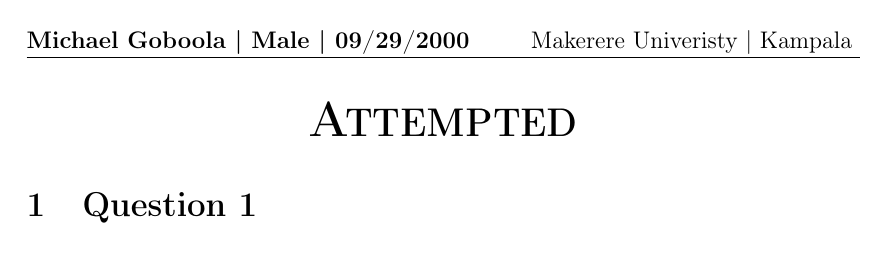
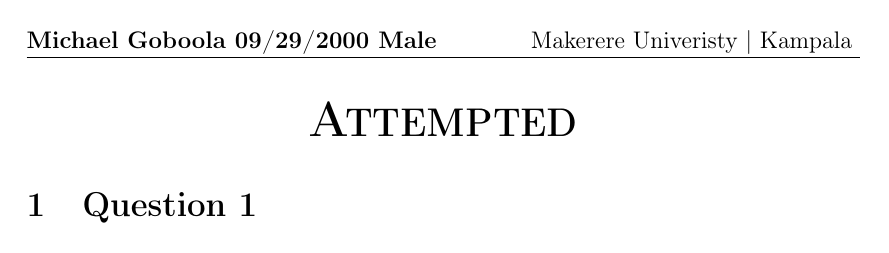
Before and after one commit to michaelgobz/ums-contest-answers, a LaTeX document (michael-goboola-contest-submission.tex): page 1 of 3. Compiled offline with pdfLaTeX.

Commit message:
made the header arrangement as expected

```diff
--- a/michael-goboola-contest-submission.tex
+++ b/michael-goboola-contest-submission.tex
@@ -7,7 +7,7 @@
 \pagestyle{fancy}
 \fancyhf{}
 \rhead{Makerere Univeristy | Kampala }
-\lhead{\bfseries Michael Goboola | Male | 09/29/2000  }
+\lhead{\bfseries Michael Goboola  09/29/2000  Male }
 \rfoot{}
 
 
```
Also changed, not shown: michael-goboola-contest-submission.pdf, 1 other file.
